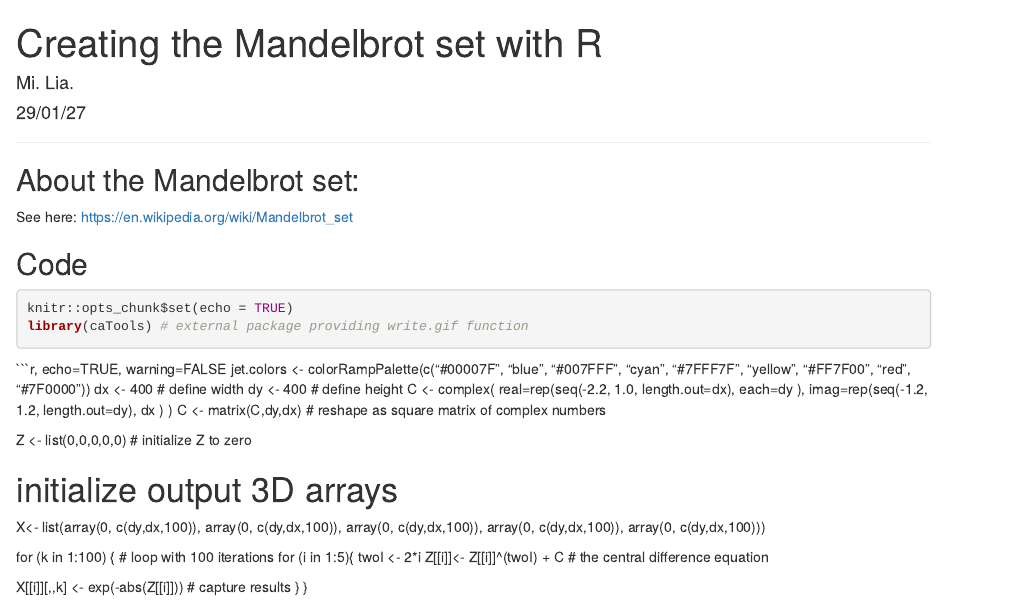
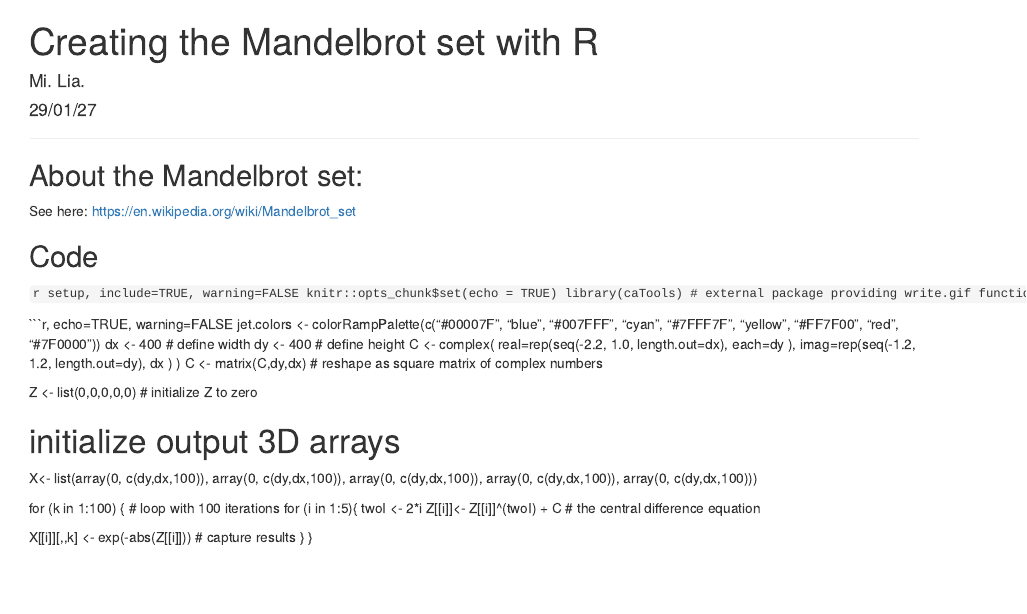
Before and after one commit to mlliarm/fractals, an R Markdown document (Fractals2.Rmd): the page in a window 1100 px wide, from its top. Rendered offline with R 4.5, knitr and Pandoc, with nearby package versions.

Commit message:
2nd attempt to fix syntax color

````diff
--- a/Fractals2.Rmd
+++ b/Fractals2.Rmd
@@ -13,7 +13,7 @@ See here: <https://en.wikipedia.org/wiki/Mandelbrot_set>
 
 ## Code
 
-```{r setup, include=TRUE, warning=FALSE}
+```r setup, include=TRUE, warning=FALSE
 knitr::opts_chunk$set(echo = TRUE)
 library(caTools) # external package providing write.gif function
 ```
````
